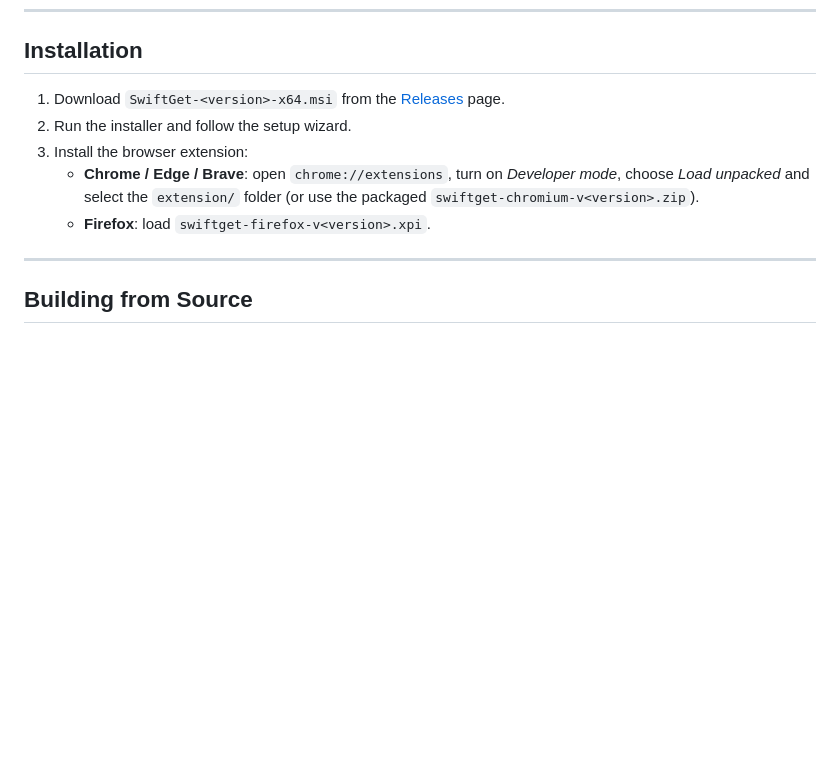
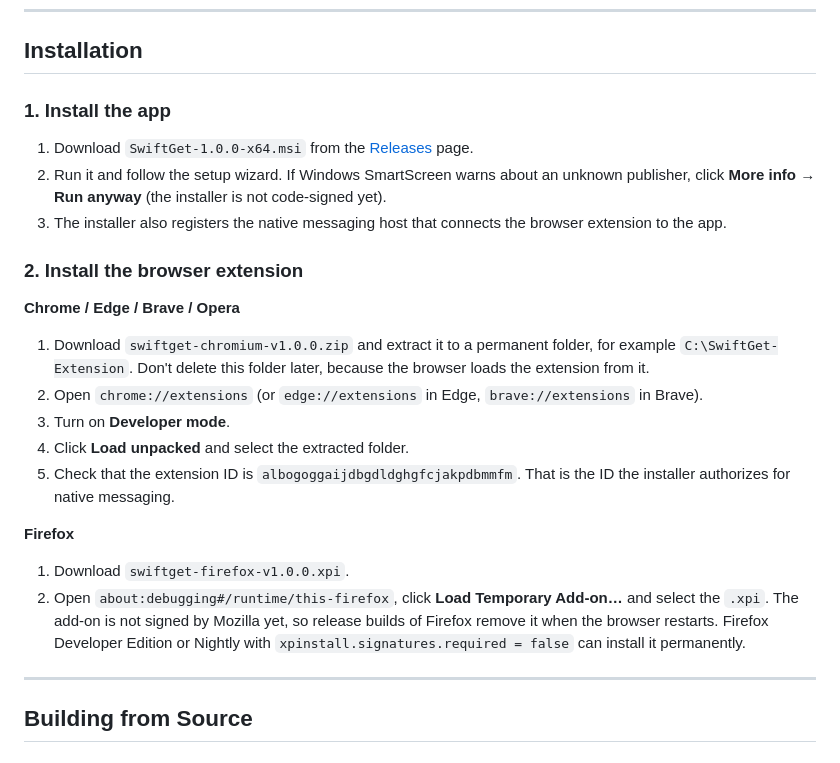
Before and after one commit to judinme/Swiftget-Download-Manager, a Markdown page: README.md, the part around one of its changes. Rendered like a GitHub page; blank space fills up the shorter version.

```diff
--- a/README.md
+++ b/README.md
@@ -90,11 +102,27 @@ See [docs/architecture.md](docs/architecture.md) for the full design, [docs/api-
 
 ## Installation
 
-1. Download `SwiftGet-<version>-x64.msi` from the [Releases](https://github.com/judinme/Swiftget-Download-Manager/releases) page.
-2. Run the installer and follow the setup wizard.
-3. Install the browser extension:
-   - **Chrome / Edge / Brave**: open `chrome://extensions`, turn on *Developer mode*, choose *Load unpacked* and select the `extension/` folder (or use the packaged `swiftget-chromium-v<version>.zip`).
-   - **Firefox**: load `swiftget-firefox-v<version>.xpi`.
+### 1. Install the app
+
+1. Download `SwiftGet-1.0.0-x64.msi` from the [Releases](https://github.com/judinme/Swiftget-Download-Manager/releases) page.
+2. Run it and follow the setup wizard. If Windows SmartScreen warns about an unknown publisher, click **More info → Run anyway** (the installer is not code-signed yet).
+3. The installer also registers the native messaging host that connects the browser extension to the app.
+
+### 2. Install the browser extension
+
+**Chrome / Edge / Brave / Opera**
+
+1. Download `swiftget-chromium-v1.0.0.zip` and extract it to a permanent folder, for example `C:\SwiftGet-Extension`. Don't delete this folder later, because the browser loads the extension from it.
+2. Open `chrome://extensions` (or `edge://extensions` in Edge, `brave://extensions` in Brave).
+3. Turn on **Developer mode**.
+4. Click **Load unpacked** and select the extracted folder.
+5. Check that the extension ID is `albogoggaijdbgdldghgfcjakpdbmmfm`. That is the ID the installer authorizes for native messaging.
+
+**Firefox**
+
+1. Download `swiftget-firefox-v1.0.0.xpi`.
+2. Open `about:debugging#/runtime/this-firefox`, click **Load Temporary Add-on…** and select the `.xpi`.
+   The add-on is not signed by Mozilla yet, so release builds of Firefox remove it when the browser restarts. Firefox Developer Edition or Nightly with `xpinstall.signatures.required = false` can install it permanently.
 
 ---
 
```
Also changed, not shown: other parts of README.md (+12 -0 lines), ANTIGRAVITY_FIX_PROMPT.md (deleted, +0 -172 lines), IDM_DOCUMENTATION.md (deleted, +0 -219 lines), task_list.md (deleted, +0 -60 lines), docs/screenshots/main-window.png (added).
